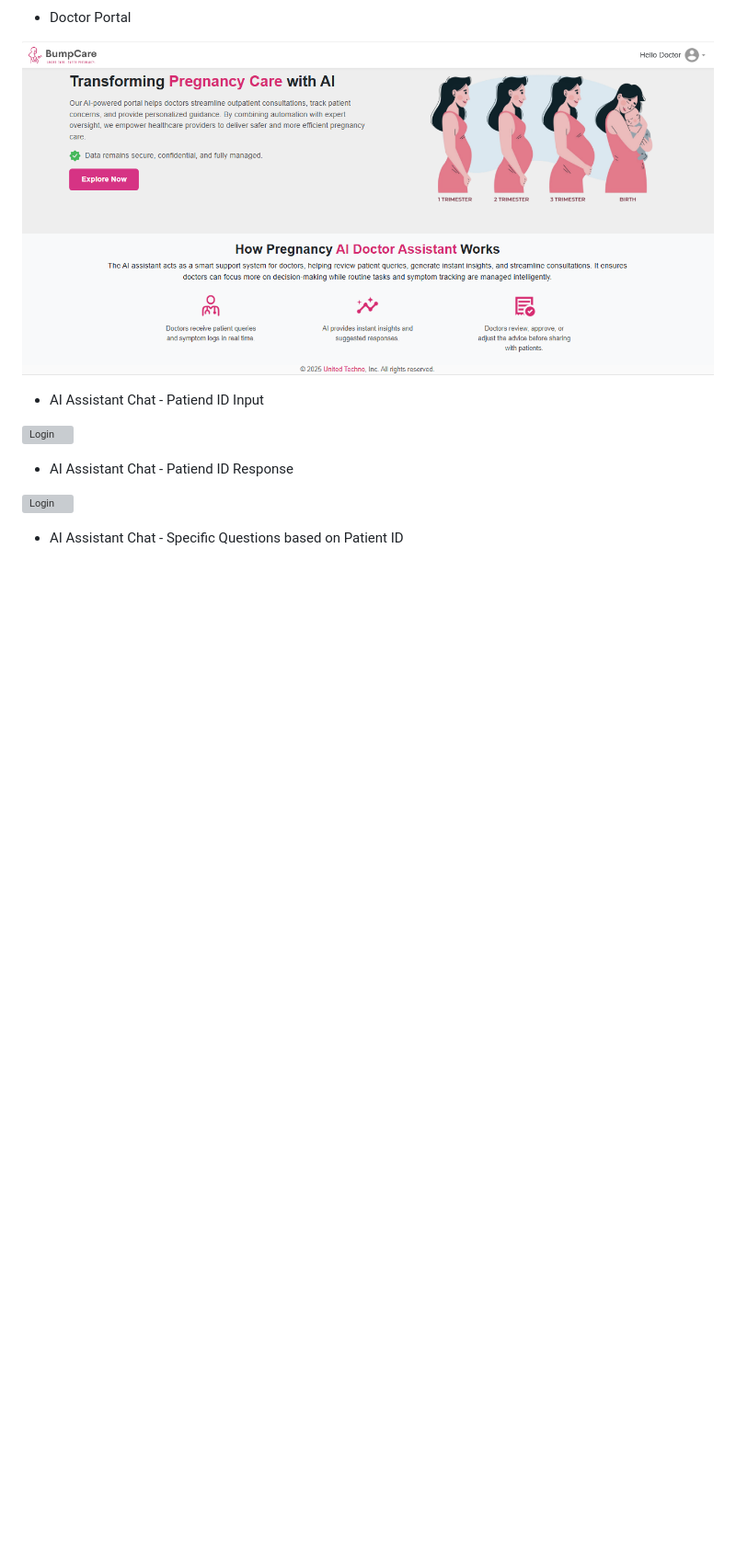
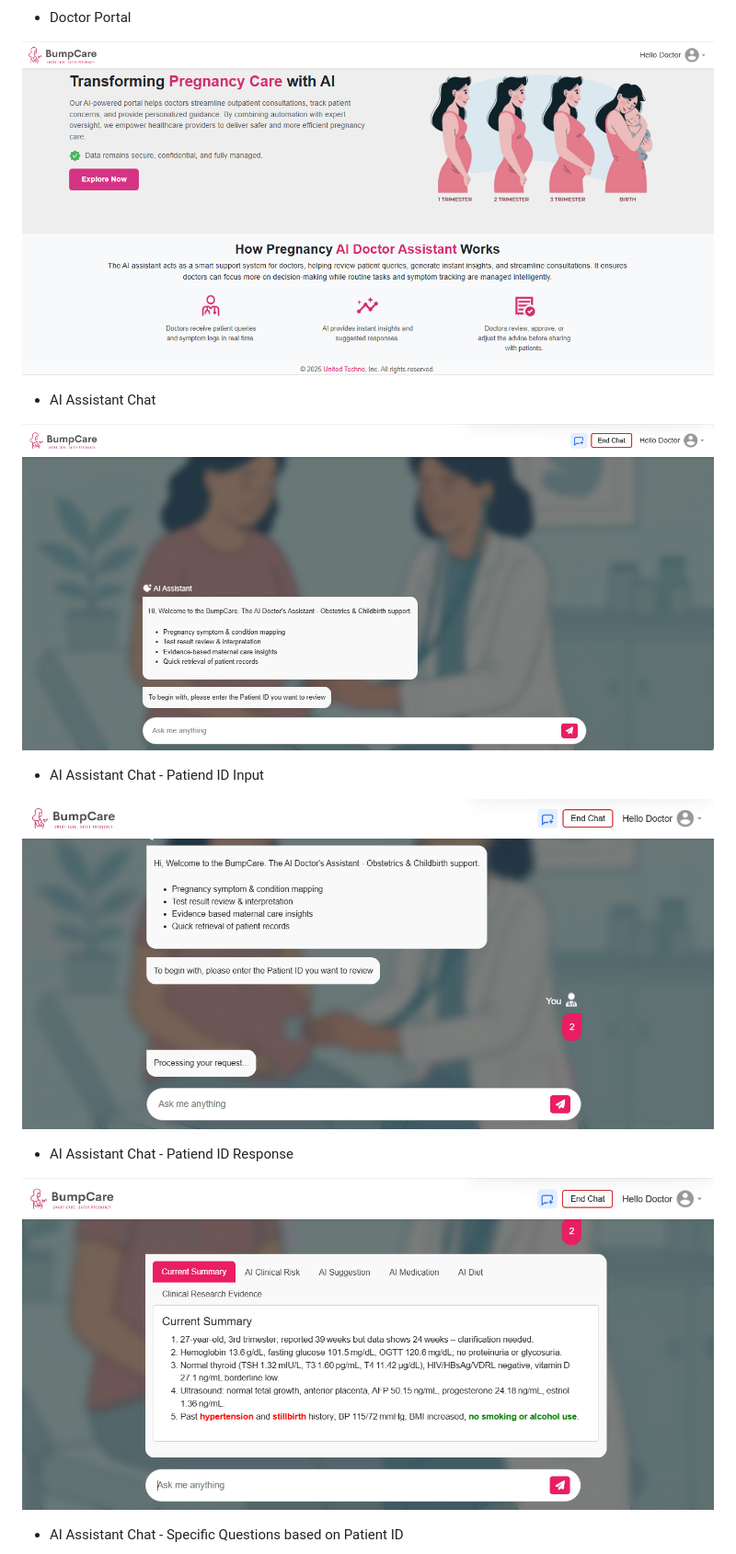
Before and after one commit to UnitedTechnoInc/bumpcare-ai, a Markdown page: README.md, the part around the change printed below. Shown: that part at 92% size. Rendered like a GitHub page; pictures changed too: images/ChatPrimary.png (added); blank space fills up the shorter version; grey boxes are pictures that could not be loaded.

Commit message:
Image updated

```diff
--- a/README.md
+++ b/README.md
@@ -72,13 +72,17 @@ BumpCare AI is designed to bridge these gaps by acting as a **doctor’s daily A
 
 ![Login](images/Landing.PNG)
 
+- AI Assistant Chat
+
+![Login](images/ChatPrimary.png)
+
 - AI Assistant Chat - Patiend ID Input
 
-![Login](images/Chat1.PNG)
+![Login](images/Chat1.png)
 
 - AI Assistant Chat - Patiend ID Response
 
-![Login](images/Chat2.PNG)
+![Login](images/Chat2.png)
 
 - AI Assistant Chat - Specific Questions based on Patient ID
 
```
Also changed, not shown: other parts of README.md (+2 -2 lines).
